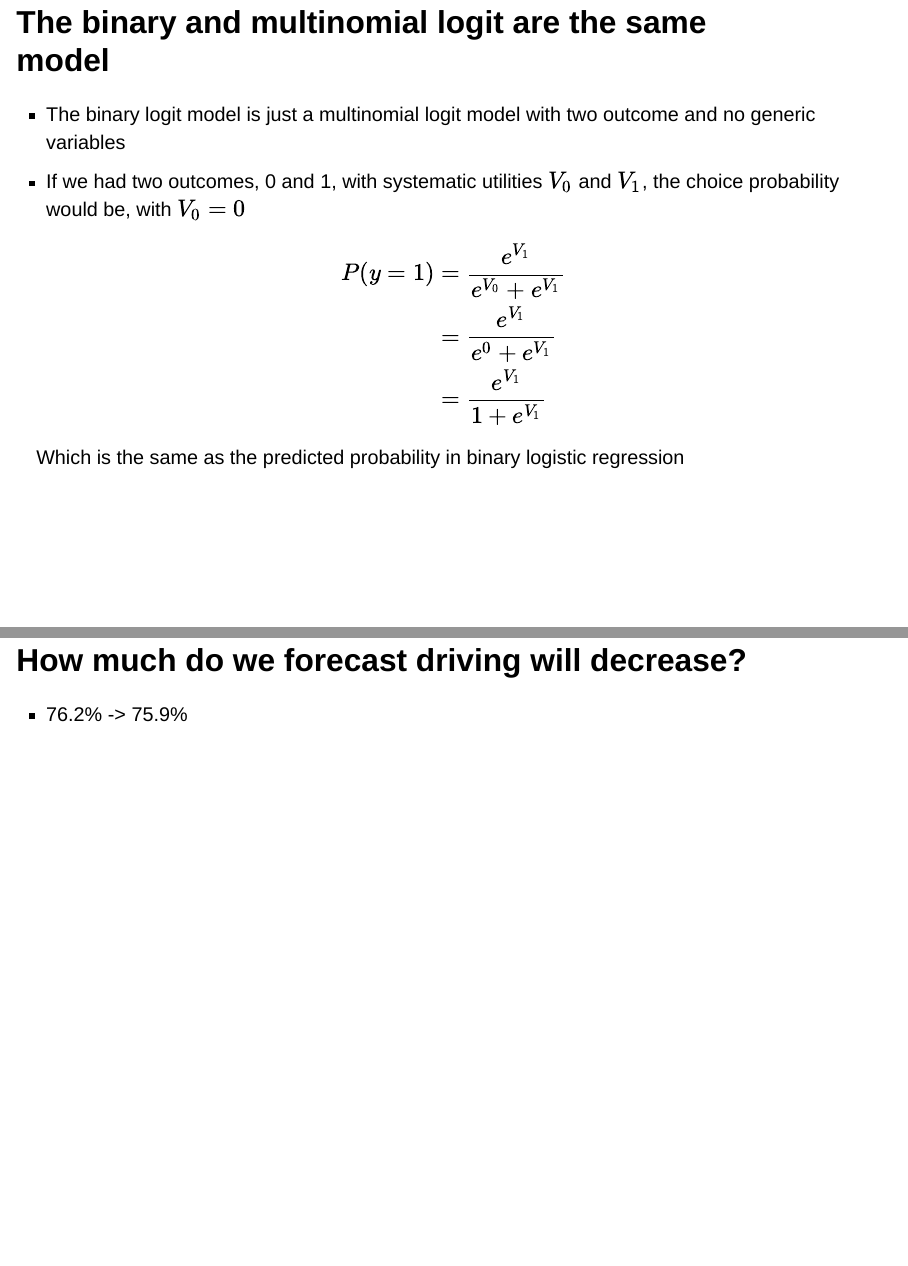
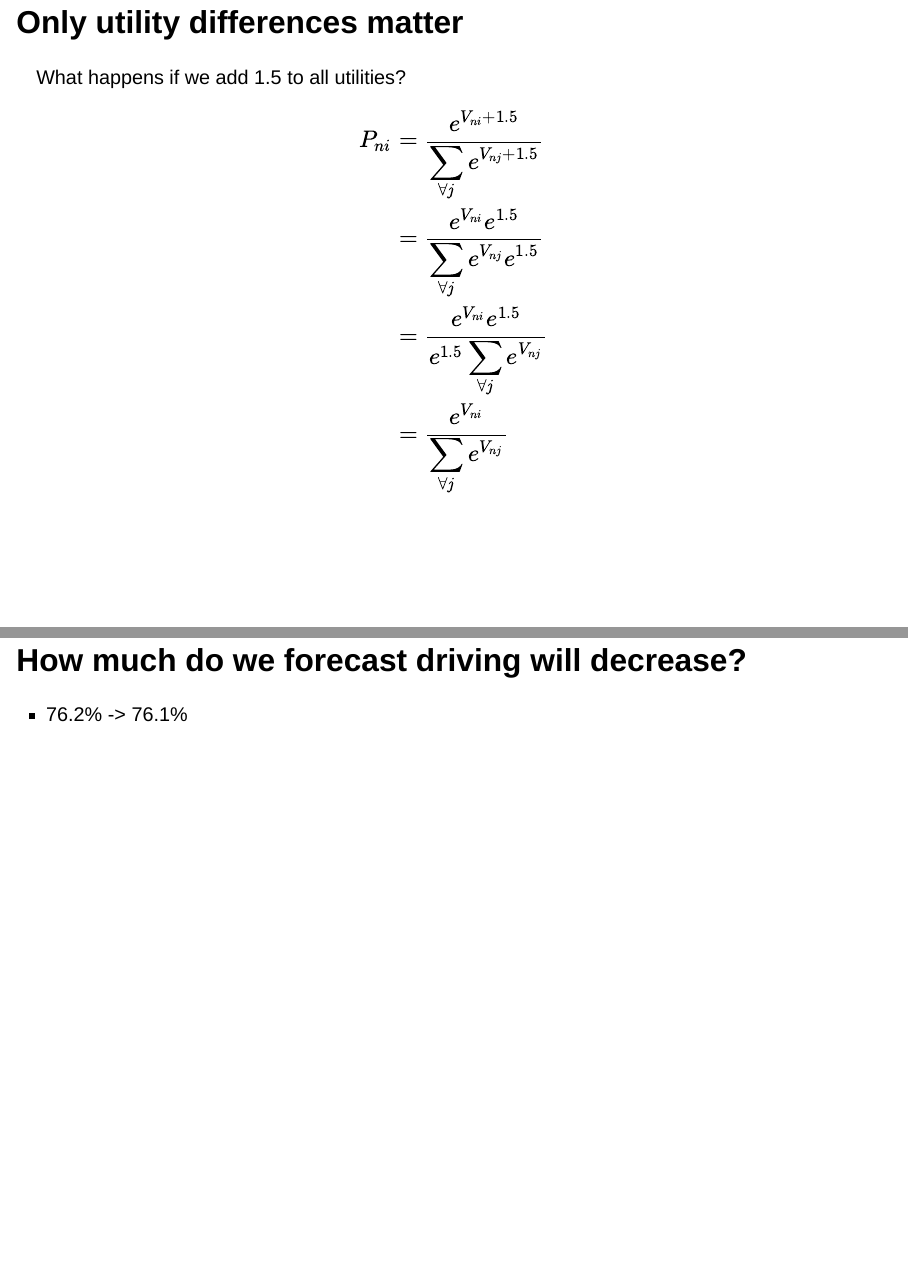
Before and after one commit to mattwigway/odum-discrete, a Quarto document (discrete-choice.qmd): pages 83 and 88 of 145 before the commit and pages 83 and 89 of 146 after it, joined at a grey line. Rendered offline with R 4.5, knitr and Pandoc in place of Quarto, with nearby package versions; drawn as Slidy slides in place of the format the file asks for; some code elsewhere in the file could not run offline; a font, style sheet, LaTeX package, included part or bibliography that could not be used is replaced or left out.

Commit message:
fix typos

```diff
--- a/discrete-choice.qmd
+++ b/discrete-choice.qmd
@@ -1404,6 +1404,19 @@ $$
 
 which is also known as the softmax function. More detail: see Section 5.2 of @ben-akiva_discrete_1985
 
+## Only utility differences matter
+
+What happens if we add 1.5 to all utilities?
+
+$$
+\begin{align*}
+P_{ni} &= \frac{e^{V_{ni} + 1.5}}{\displaystyle\sum_{\forall j} e^{V_{nj} + 1.5}} \\
+&= \frac{e^{V_{ni}}e^{1.5}}{\displaystyle\sum_{\forall j} e^{V_{nj}}e^{1.5}} \\
+&= \frac{e^{V_{ni}}e^{1.5}}{e^{1.5}\displaystyle\sum_{\forall j} e^{V_{nj}}} \\
+&= \frac{e^{V_{ni}}}{\displaystyle\sum_{\forall j} e^{V_{nj}}} \\
+\end{align*}
+$$
+
 ## The binary and multinomial logit are the same model
 
 - The binary logit model is just a multinomial logit model with two outcome and no generic variables
@@ -1478,7 +1491,7 @@ print(choice_probabilities.apply(np.mean))
 
 ## How much do we forecast driving will decrease?
 
-- 76.2% -> 75.9%
+- 76.2% -> 76.1%
 
 ## Exercise: make transit faster
 
```
Also changed, not shown: docs/search.json, discrete-choice.qmd (6 more changed lines), 6 other files.
